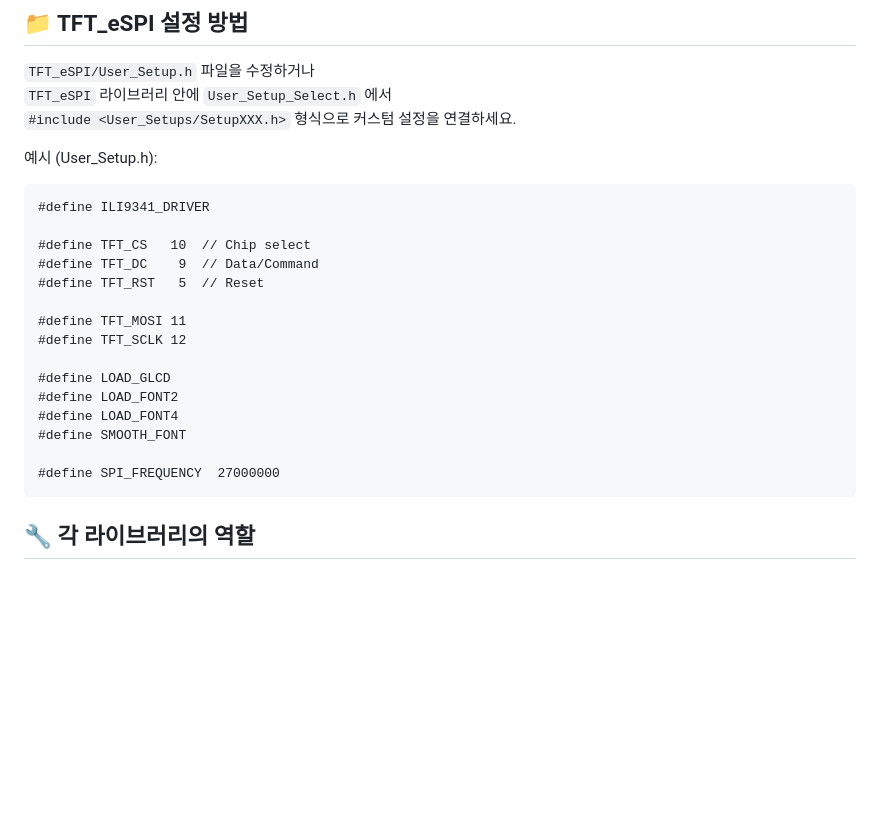
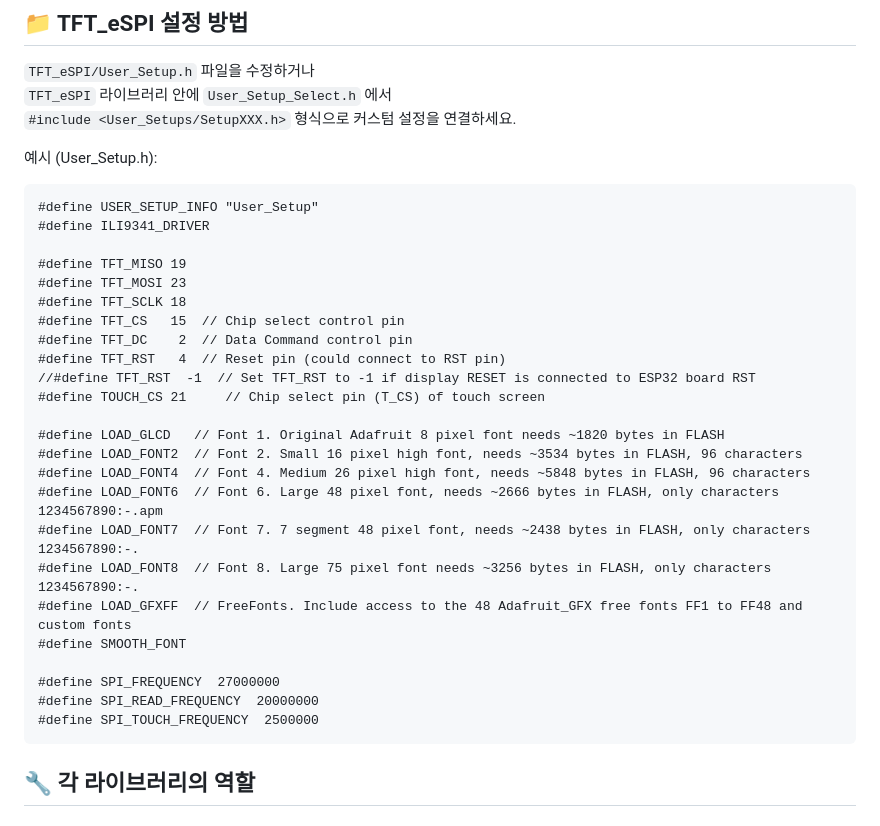
Before and after one commit to kdi6033/arduino, a Markdown page: README.md, the part around the change. Drawn GitHub-style; blank space fills up the shorter version.

````diff
--- a/README.md
+++ b/README.md
@@ -219,21 +219,30 @@ Arduino IDE에서 아래 라이브러리를 설치합니다:
 
 예시 (User_Setup.h):
 ```
+#define USER_SETUP_INFO "User_Setup"
 #define ILI9341_DRIVER
 
-#define TFT_CS   10  // Chip select
-#define TFT_DC    9  // Data/Command
-#define TFT_RST   5  // Reset
+#define TFT_MISO 19
+#define TFT_MOSI 23
+#define TFT_SCLK 18
+#define TFT_CS   15  // Chip select control pin
+#define TFT_DC    2  // Data Command control pin
+#define TFT_RST   4  // Reset pin (could connect to RST pin)
+//#define TFT_RST  -1  // Set TFT_RST to -1 if display RESET is connected to ESP32 board RST
+#define TOUCH_CS 21     // Chip select pin (T_CS) of touch screen
 
-#define TFT_MOSI 11
-#define TFT_SCLK 12
-
-#define LOAD_GLCD
-#define LOAD_FONT2
-#define LOAD_FONT4
+#define LOAD_GLCD   // Font 1. Original Adafruit 8 pixel font needs ~1820 bytes in FLASH
+#define LOAD_FONT2  // Font 2. Small 16 pixel high font, needs ~3534 bytes in FLASH, 96 characters
+#define LOAD_FONT4  // Font 4. Medium 26 pixel high font, needs ~5848 bytes in FLASH, 96 characters
+#define LOAD_FONT6  // Font 6. Large 48 pixel font, needs ~2666 bytes in FLASH, only characters 1234567890:-.apm
+#define LOAD_FONT7  // Font 7. 7 segment 48 pixel font, needs ~2438 bytes in FLASH, only characters 1234567890:-.
+#define LOAD_FONT8  // Font 8. Large 75 pixel font needs ~3256 bytes in FLASH, only characters 1234567890:-.
+#define LOAD_GFXFF  // FreeFonts. Include access to the 48 Adafruit_GFX free fonts FF1 to FF48 and custom fonts
 #define SMOOTH_FONT
 
 #define SPI_FREQUENCY  27000000
+#define SPI_READ_FREQUENCY  20000000
+#define SPI_TOUCH_FREQUENCY  2500000
 ```
 ## 🔧 각 라이브러리의 역할
 
````
